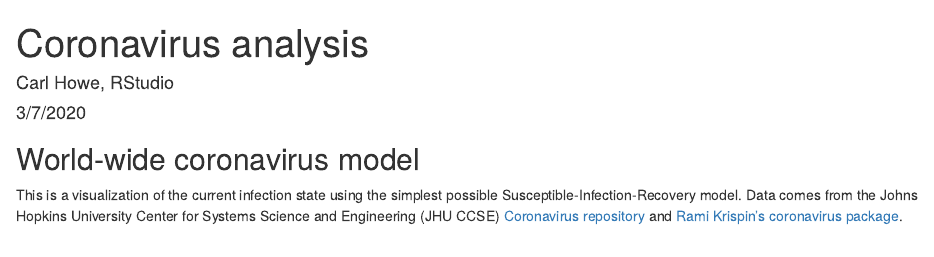
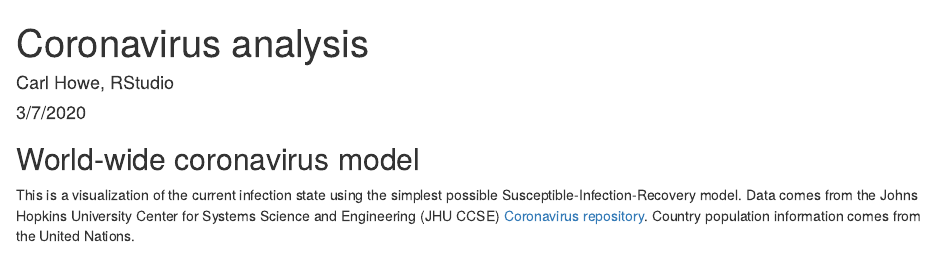
Before and after one commit to rstudio-education/coronavirus-sir-model, an R Markdown document (SIR-model.Rmd): the page in a window 1100 px wide, from its top. Rendered offline with R 4.5, knitr and Pandoc, with nearby package versions; some code elsewhere in the file could not run offline.

Commit message:
Changed documentation slightly

````diff
--- a/SIR-model.Rmd
+++ b/SIR-model.Rmd
@@ -89,7 +89,7 @@ full_countries <- select_countries %>%
 
 ## World-wide coronavirus model
 
-This is a visualization of the current infection state using the simplest possible Susceptible-Infection-Recovery model. Data comes from the Johns Hopkins University Center for Systems Science and Engineering (JHU CCSE) [Coronavirus repository](https://github.com/CSSEGISandData/COVID-19) and [Rami Krispin's coronavirus package](https://ramikrispin.github.io/coronavirus/).
+This is a visualization of the current infection state using the simplest possible Susceptible-Infection-Recovery model. Data comes from the Johns Hopkins University Center for Systems Science and Engineering (JHU CCSE) [Coronavirus repository](https://github.com/CSSEGISandData/COVID-19). Country population information comes from the United Nations.
 
 ```{r worldwide_raw_data}
 cv_ww <- coronavirus %>%
````
Also changed, not shown: SIR-model.Rmd (4 more changed lines).
